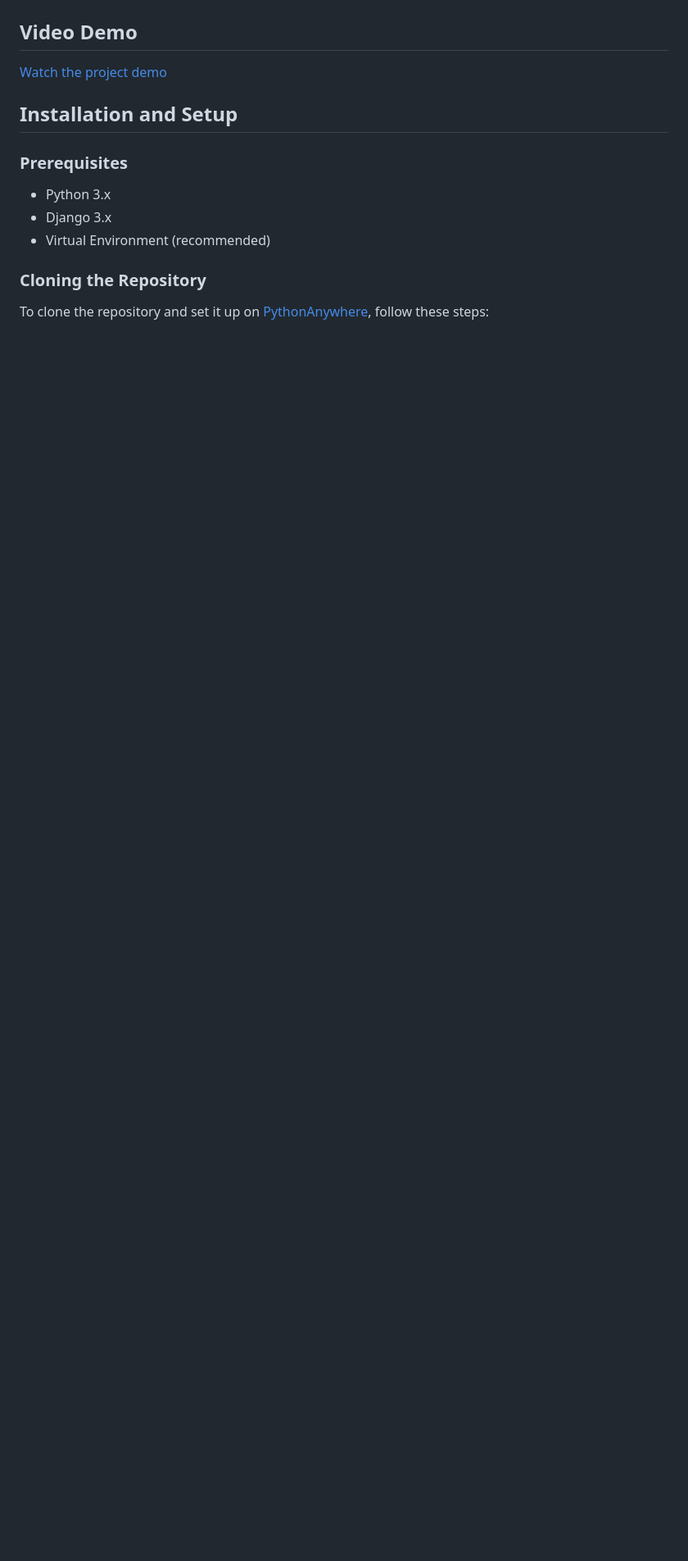
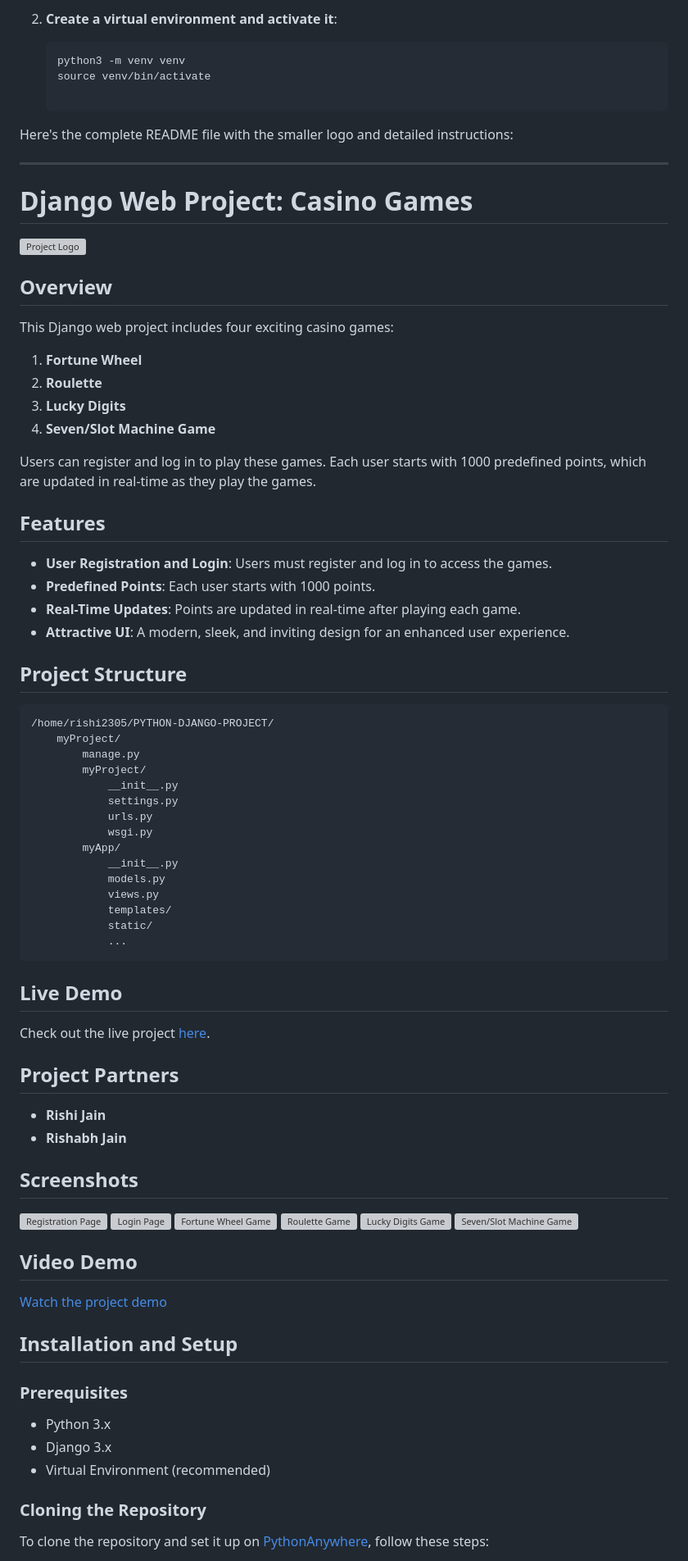
Before and after one commit to JainRishi23/GAMESPHERE, a Markdown page: README.md, the part around the change printed below. Shown: that part at 82% size. GitHub-like rendering; blank space fills up the shorter version; grey boxes are pictures that could not be loaded.

````diff
--- a/README.md
+++ b/README.md
@@ -60,3 +88,72 @@ Check out the live project [here](https://rishi2305.pythonanywhere.com/).
+2. **Create a virtual environment and activate it**:
+
+    ```bash
+    python3 -m venv venv
+    source venv/bin/activate
+
+Here's the complete README file with the smaller logo and detailed instructions:
+
+---
+
+# Django Web Project: Casino Games
+
+<img src="img/project-logo.png" alt="Project Logo" width="200"/>
+
+## Overview
+
+This Django web project includes four exciting casino games:
+
+1. **Fortune Wheel**
+2. **Roulette**
+3. **Lucky Digits**
+4. **Seven/Slot Machine Game**
+
+Users can register and log in to play these games. Each user starts with 1000 predefined points, which are updated in real-time as they play the games.
+
+## Features
+
+- **User Registration and Login**: Users must register and log in to access the games.
+- **Predefined Points**: Each user starts with 1000 points.
+- **Real-Time Updates**: Points are updated in real-time after playing each game.
+- **Attractive UI**: A modern, sleek, and inviting design for an enhanced user experience.
+
+## Project Structure
+
+```
+/home/rishi2305/PYTHON-DJANGO-PROJECT/
+    myProject/
+        manage.py
+        myProject/
+            __init__.py
+            settings.py
+            urls.py
+            wsgi.py
+        myApp/
+            __init__.py
+            models.py
+            views.py
+            templates/
+            static/
+            ...
+```
+
+## Live Demo
+
+Check out the live project [here](https://rishi2305.pythonanywhere.com/).
+
+## Project Partners
+
+- **Rishi Jain**
+- **Rishabh Jain**
+
+## Screenshots
+
+![Registration Page](img/registration-page.png)
+![Login Page](img/login-page.png)
+![Fortune Wheel Game](img/fortune-wheel.png)
+![Roulette Game](img/roulette.png)
+![Lucky Digits Game](img/lucky-digits.png)
+![Seven/Slot Machine Game](img/slot-machine.png)
 
 ## Video Demo
 
````
Also changed, not shown: other parts of README.md (+58 -76 lines).
